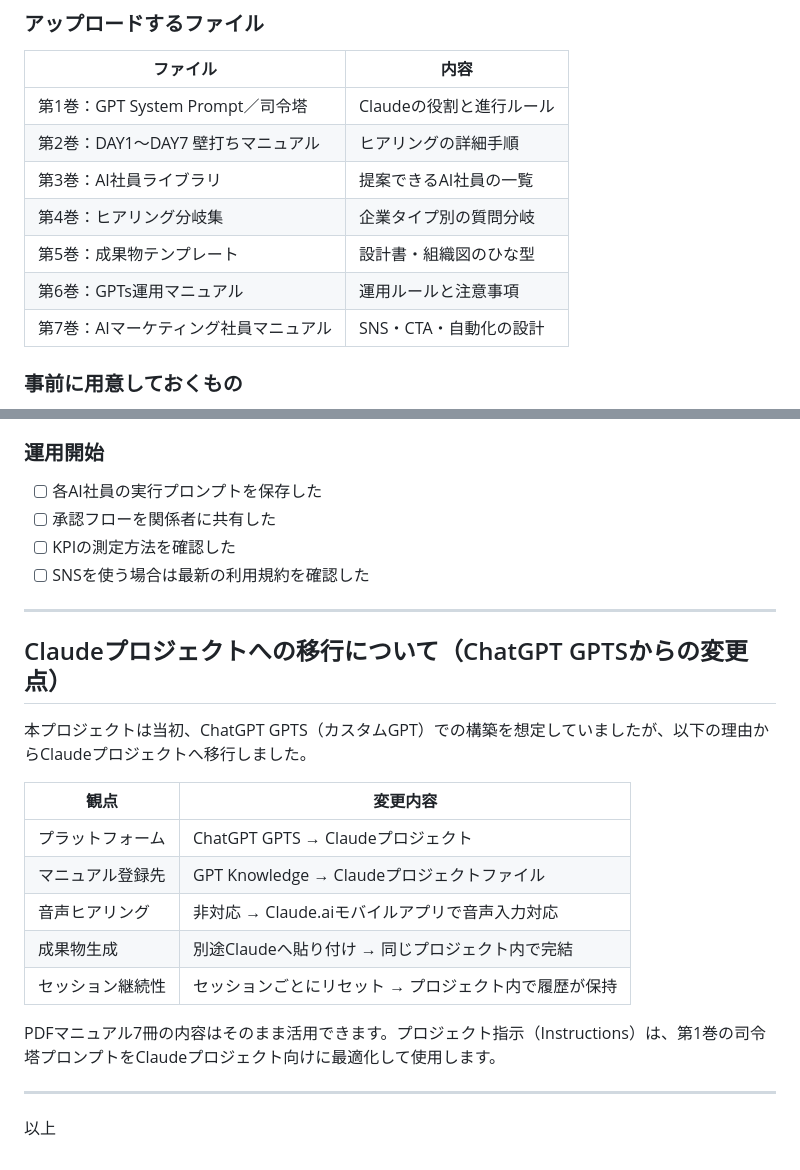
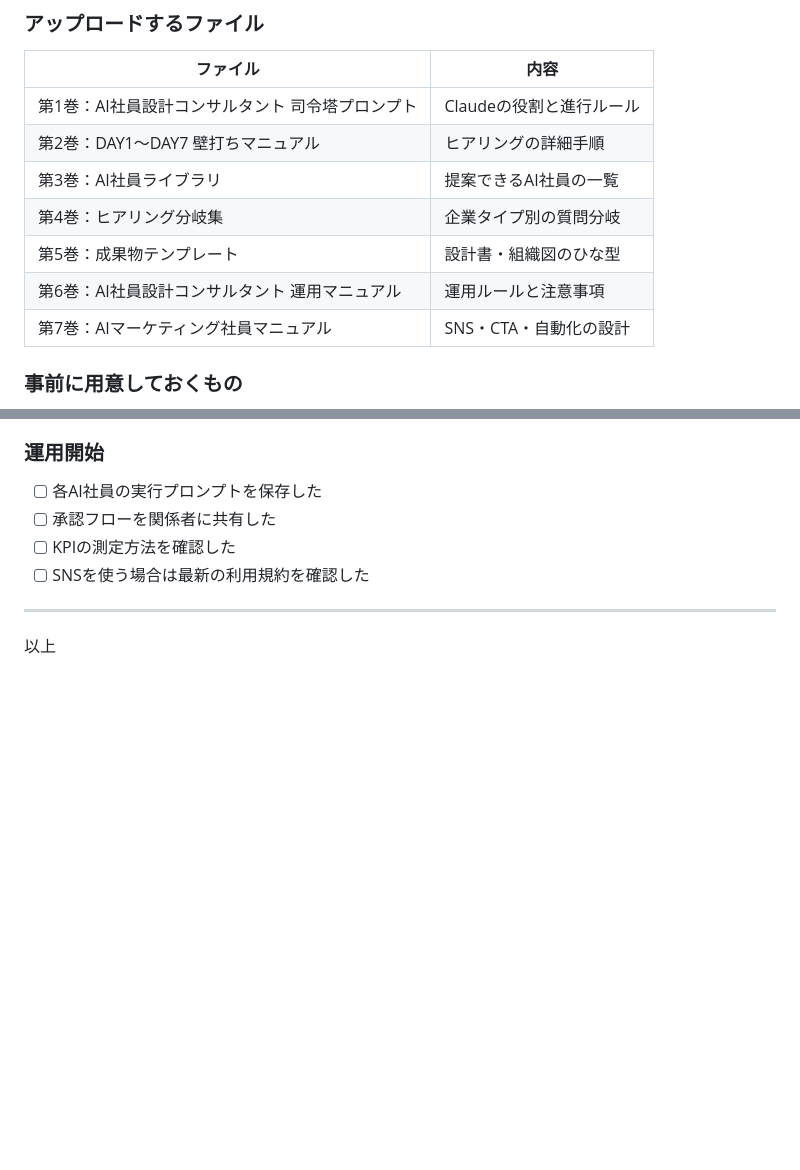
Before and after one commit to mika472/My-labo2-_, a Markdown page: AI社員採用プロジェクト/AI社員採用プロジェクト_実務ガイド.md, 2 parts joined by grey strips. Rendered like a GitHub page; blank space fills up the shorter version.

Commit message:
実務ガイドからChatGPT/GPTSへの言及を全て削除
- 「Claudeプロジェクトへの移行について」セクションを削除
- ファイル一覧の「GPT System Prompt」「GPTs運用マニュアル」をClaude向けの名称に変更
- 全編をClaude完結の記述に統一

Co-Authored-By: Claude Sonnet 4.6 <noreply@anthropic.com>
Claude-Session: https://claude.ai/code/session_01NxethRwnmxMXMUfyCCCmAX

```diff
--- a/AI社員採用プロジェクト/AI社員採用プロジェクト_実務ガイド.md
+++ b/AI社員採用プロジェクト/AI社員採用プロジェクト_実務ガイド.md
@@ -53,12 +53,12 @@ Claude.ai（PC・スマートフォン）でClaudeプロジェクトを開き、
 
 | ファイル | 内容 |
 |---------|------|
-| 第1巻：GPT System Prompt／司令塔 | Claudeの役割と進行ルール |
+| 第1巻：AI社員設計コンサルタント 司令塔プロンプト | Claudeの役割と進行ルール |
 | 第2巻：DAY1〜DAY7 壁打ちマニュアル | ヒアリングの詳細手順 |
 | 第3巻：AI社員ライブラリ | 提案できるAI社員の一覧 |
 | 第4巻：ヒアリング分岐集 | 企業タイプ別の質問分岐 |
 | 第5巻：成果物テンプレート | 設計書・組織図のひな型 |
-| 第6巻：GPTs運用マニュアル | 運用ルールと注意事項 |
+| 第6巻：AI社員設計コンサルタント 運用マニュアル | 運用ルールと注意事項 |
 | 第7巻：AIマーケティング社員マニュアル | SNS・CTA・自動化の設計 |
 
 ### 事前に用意しておくもの
@@ -378,20 +378,4 @@ A. 同じプロジェクト内では会話履歴が保持されます。DAY1とD
 
 ---
 
-## Claudeプロジェクトへの移行について（ChatGPT GPTSからの変更点）
-
-本プロジェクトは当初、ChatGPT GPTS（カスタムGPT）での構築を想定していましたが、以下の理由からClaudeプロジェクトへ移行しました。
-
-| 観点 | 変更内容 |
-|------|---------|
-| プラットフォーム | ChatGPT GPTS → Claudeプロジェクト |
-| マニュアル登録先 | GPT Knowledge → Claudeプロジェクトファイル |
-| 音声ヒアリング | 非対応 → Claude.aiモバイルアプリで音声入力対応 |
-| 成果物生成 | 別途Claudeへ貼り付け → 同じプロジェクト内で完結 |
-| セッション継続性 | セッションごとにリセット → プロジェクト内で履歴が保持 |
-
-PDFマニュアル7冊の内容はそのまま活用できます。プロジェクト指示（Instructions）は、第1巻の司令塔プロンプトをClaudeプロジェクト向けに最適化して使用します。
-
----
-
 以上
```
